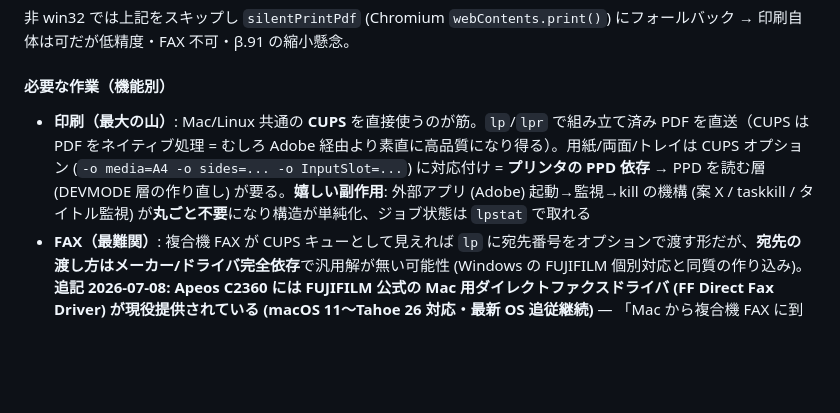
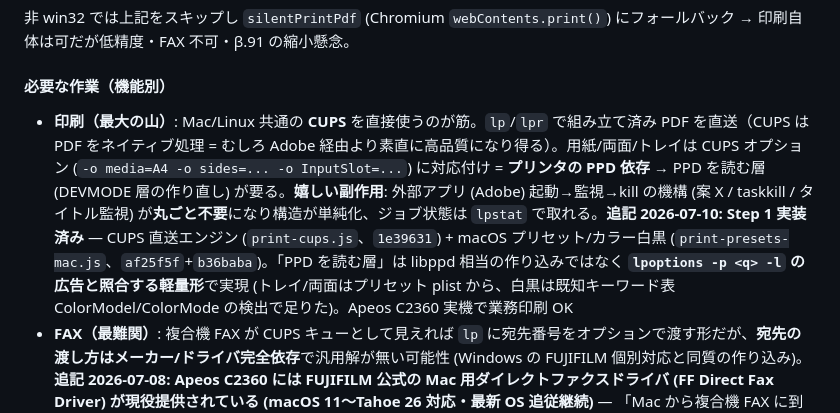
Before and after one commit to windom21-cpu/k-pdf3, a Markdown page: HANDOVER.md, the part around one of its changes. Rendered like a GitHub page; blank space fills up the shorter version.

```diff
--- a/HANDOVER.md
+++ b/HANDOVER.md
@@ -1145,7 +1145,7 @@ ADR ファイル名：`docs/adr/00NN-{slug}.md`、連番。
 
 #### 必要な作業（機能別）
 
-- **印刷（最大の山）**: Mac/Linux 共通の **CUPS** を直接使うのが筋。`lp`/`lpr` で組み立て済み PDF を直送（CUPS は PDF をネイティブ処理 = むしろ Adobe 経由より素直に高品質になり得る）。用紙/両面/トレイは CUPS オプション (`-o media=A4 -o sides=... -o InputSlot=...`) に対応付け = **プリンタの PPD 依存** → PPD を読む層 (DEVMODE 層の作り直し) が要る。**嬉しい副作用**: 外部アプリ (Adobe) 起動→監視→kill の機構 (案 X / taskkill / タイトル監視) が**丸ごと不要**になり構造が単純化、ジョブ状態は `lpstat` で取れる
+- **印刷（最大の山）**: Mac/Linux 共通の **CUPS** を直接使うのが筋。`lp`/`lpr` で組み立て済み PDF を直送（CUPS は PDF をネイティブ処理 = むしろ Adobe 経由より素直に高品質になり得る）。用紙/両面/トレイは CUPS オプション (`-o media=A4 -o sides=... -o InputSlot=...`) に対応付け = **プリンタの PPD 依存** → PPD を読む層 (DEVMODE 層の作り直し) が要る。**嬉しい副作用**: 外部アプリ (Adobe) 起動→監視→kill の機構 (案 X / taskkill / タイトル監視) が**丸ごと不要**になり構造が単純化、ジョブ状態は `lpstat` で取れる。**追記 2026-07-10: Step 1 実装済み** — CUPS 直送エンジン (`print-cups.js`、`1e39631`) + macOS プリセット/カラー白黒 (`print-presets-mac.js`、`af25f5f`+`b36baba`)。「PPD を読む層」は libppd 相当の作り込みではなく **`lpoptions -p <q> -l` の広告と照合する軽量形**で実現 (トレイ/両面はプリセット plist から、白黒は既知キーワード表 ColorModel/ColorMode の検出で足りた)。Apeos C2360 実機で業務印刷 OK
 - **FAX（最難関）**: 複合機 FAX が CUPS キューとして見えれば `lp` に宛先番号をオプションで渡す形だが、**宛先の渡し方はメーカー/ドライバ完全依存**で汎用解が無い可能性 (Windows の FUJIFILM 個別対応と同質の作り込み)。**追記 2026-07-08: Apeos C2360 には FUJIFILM 公式の Mac 用ダイレクトファクスドライバ (FF Direct Fax Driver) が現役提供されている (macOS 11〜Tahoe 26 対応・最新 OS 追従継続)** — 「Mac から複合機 FAX に到達できるか」という最難関の前提はクリア。手動運用 (任意アプリのプリントメニュー → FAX キュー → ドライバダイアログで宛先入力) なら開発ゼロで可能。K-PDF3 組み込みは依然別実装で、Mac ドライバのアドレス帳/履歴は誤送信対策としてオフ運用を要確認。出典・詳細は `docs/mac-migration-workspaces.md`
 - **Office 挿入**: COM が無いので **LibreOffice headless** (`soffice --headless --convert-to pdf`) に置換。ただし同梱は +300MB (過去に却下)、ユーザー別途インストールかの二択
 - **フォント (Mac)**: `pickFontFile` に Mac の CJK パス (ヒラギノ `/System/Library/Fonts/...`) 追加 = 小。システムフォント列挙は `system_profiler SPFontsDataType` 等 = 小
```
Also changed, not shown: other parts of HANDOVER.md (+1 -1 lines).
